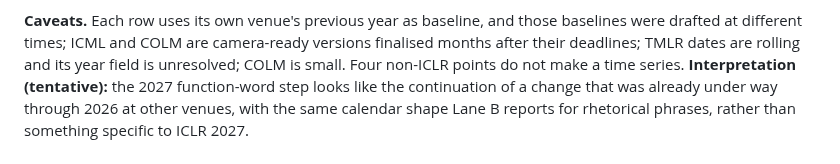
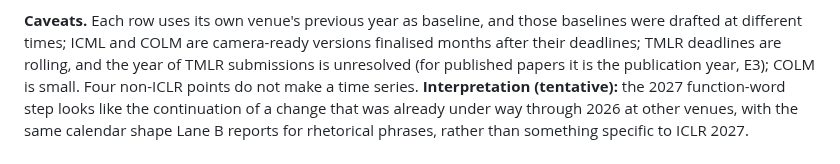
Before and after one commit to bfaber-centaur/scientific-language-drift, a Markdown page: docs/v2-function-words.md, the part around one of its changes. Drawn GitHub-style.

```diff
--- a/docs/v2-function-words.md
+++ b/docs/v2-function-words.md
@@ -196,7 +207,8 @@ and appears only in ICLR 2027.
 
 **Caveats.** Each row uses its own venue's previous year as baseline, and those baselines were drafted at
 different times; ICML and COLM are camera-ready versions finalised months after their deadlines; TMLR
-dates are rolling and its year field is unresolved; COLM is small. Four non-ICLR points do not make a
+deadlines are rolling, and the year of TMLR submissions is unresolved (for published papers it is the
+publication year, E3); COLM is small. Four non-ICLR points do not make a
 time series. **Interpretation (tentative):** the 2027 function-word step looks like the continuation of a
 change that was already under way through 2026 at other venues, with the same calendar shape Lane B
 reports for rhetorical phrases, rather than something specific to ICLR 2027.
```
Also changed, not shown: other parts of docs/v2-function-words.md (+16 -5 lines), docs/v2-findings.md (+3 -2 lines), docs/v2-negative-results.md (+5 -0 lines), results/v2/function_words/fig3b_by_drafting_date.png, 3 other files.
